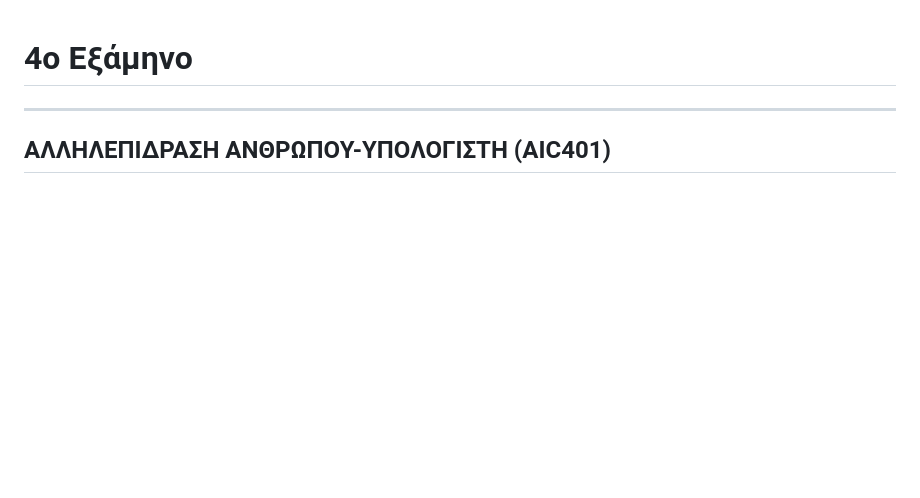
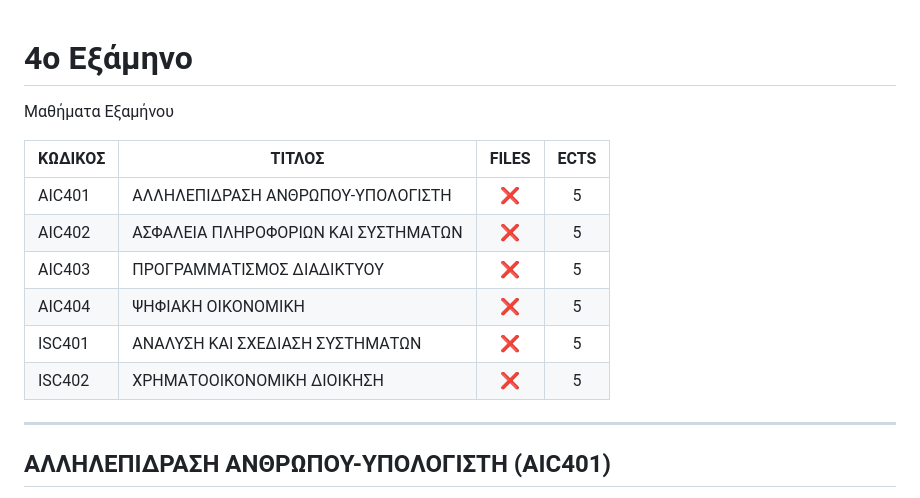
Before and after one commit to madskgg/UoM-Applied-Informatics, a Markdown page: Semester4/readme.md, the part around the change. Rendered like a GitHub page; blank space fills up the shorter version.

```diff
--- a/Semester4/readme.md
+++ b/Semester4/readme.md
@@ -1,4 +1,14 @@
 # 4ο Εξάμηνο
+Μαθήματα Εξαμήνου
+
+| ΚΩΔΙΚΟΣ      | ΤΙΤΛΟΣ                                | FILES | ECTS |
+| --------- | ------------------------------------ | :----: | :--: |
+| AIC401 | ΑΛΛΗΛΕΠΙΔΡΑΣΗ ΑΝΘΡΩΠΟΥ-ΥΠΟΛΟΓΙΣΤΗ            | ❌    | 5    |
+| AIC402 | ΑΣΦΑΛΕΙΑ ΠΛΗΡΟΦΟΡΙΩΝ ΚΑΙ ΣΥΣΤΗΜΑΤΩΝ   | ❌ | 5    |
+| AIC403 | ΠΡΟΓΡΑΜΜΑΤΙΣΜΟΣ ΔΙΑΔΙΚΤΥΟΥ                      | ❌  | 5    |
+| AIC404 | ΨΗΦΙΑΚΗ ΟΙΚΟΝΟΜΙΚΗ               | ❌    | 5    |
+| ISC401 | ΑΝΑΛΥΣΗ ΚΑΙ ΣΧΕΔΙΑΣΗ ΣΥΣΤΗΜΑΤΩΝ    | ❌ | 5    |
+| ISC402 | ΧΡΗΜΑΤΟΟΙΚΟΝΟΜΙΚΗ ΔΙΟΙΚΗΣΗ             | ❌    | 5    |
 ***
 ## ΑΛΛΗΛΕΠΙΔΡΑΣΗ ΑΝΘΡΩΠΟΥ-ΥΠΟΛΟΓΙΣΤΗ (AIC401)
 **Βιβλιογραφία**
```
